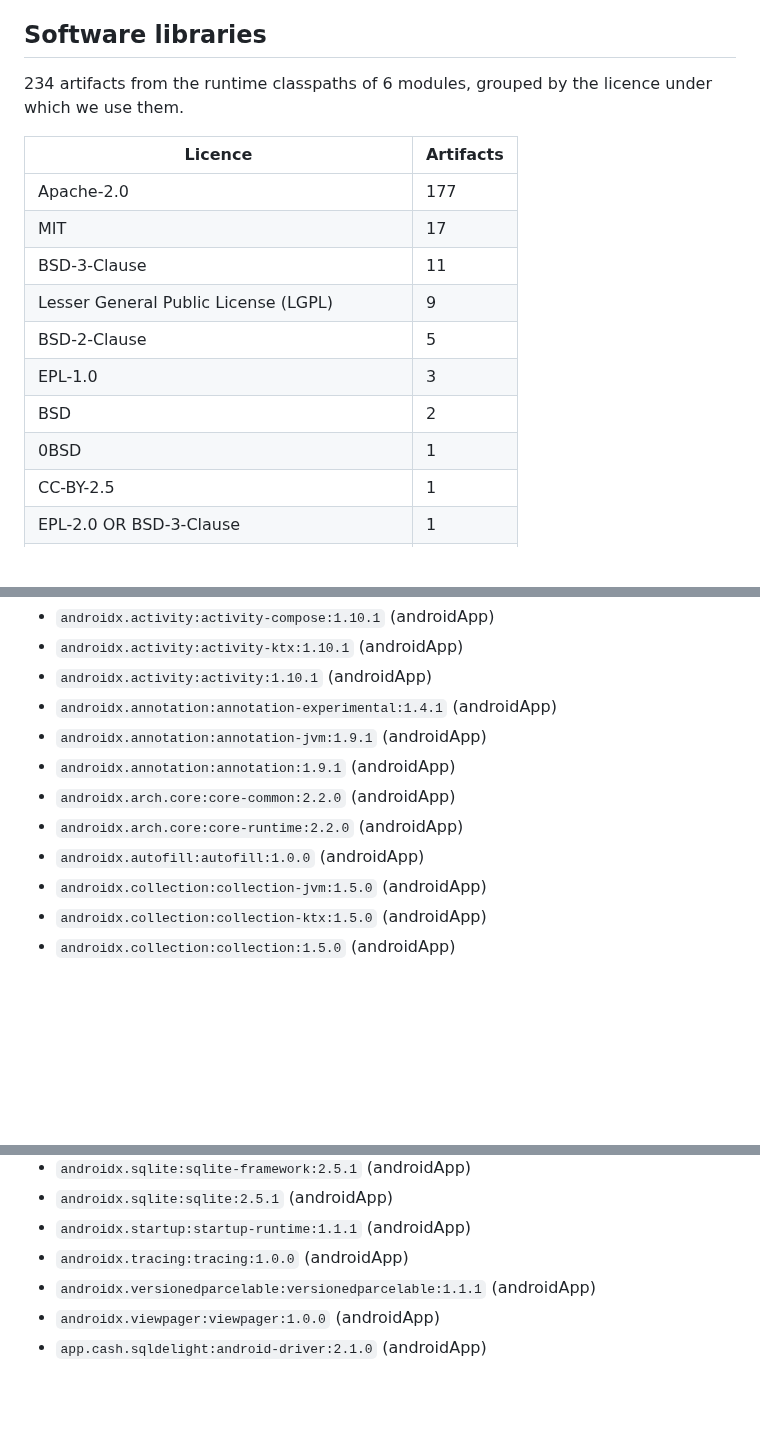
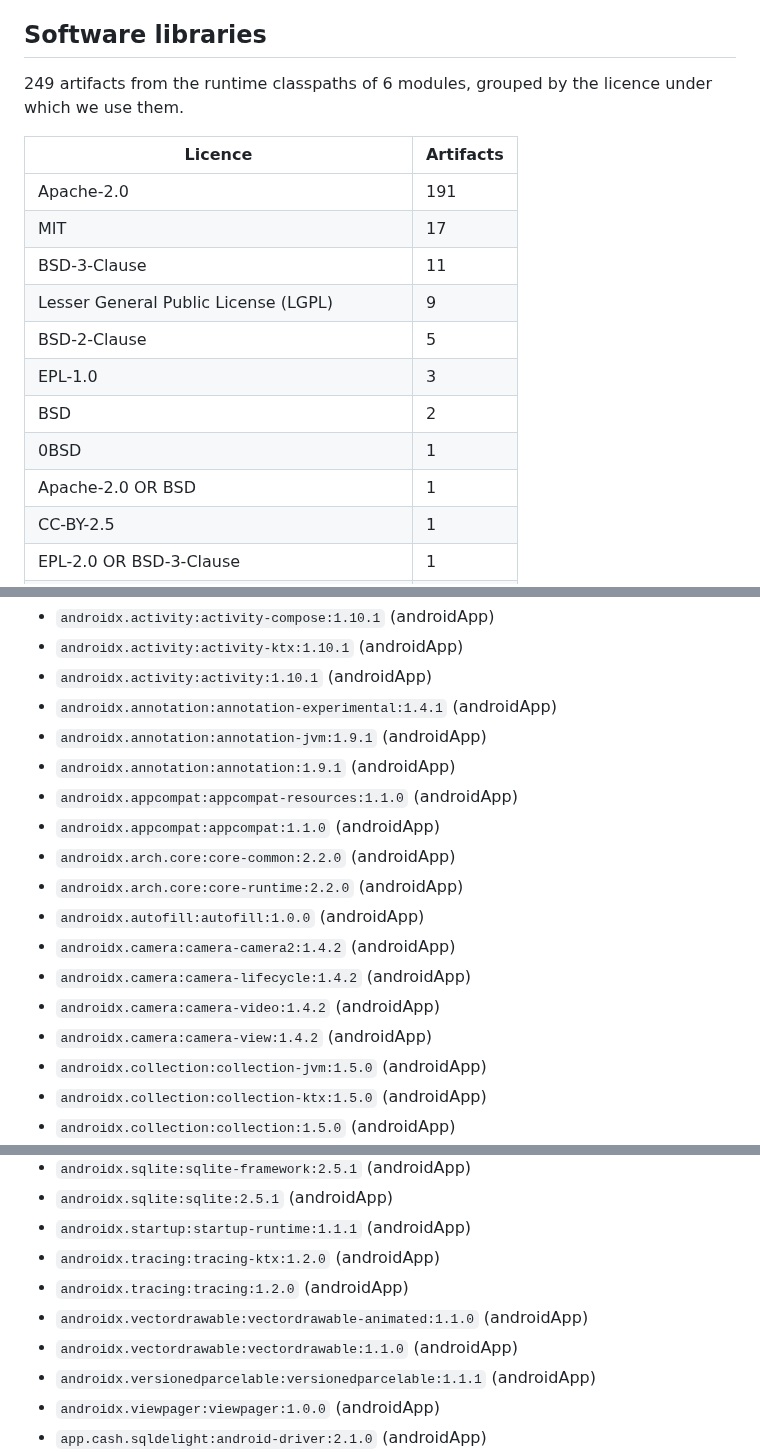
Before and after one commit to jasondorjeshort/dystopo, a Markdown page: NOTICES.md, 3 parts joined by grey strips. GitHub-like rendering; blank space fills up the shorter version.

Commit message:
NOTICES.md regenerated after wave 10 (CameraX, Norway and Austria sources); notices check in the sweep list
Co-Authored-By: Claude Fable 5.1 <noreply@anthropic.com>

```diff
--- a/NOTICES.md
+++ b/NOTICES.md
@@ -13,11 +13,11 @@ LGPL libraries (each stays a separate, replaceable jar).
 
 ## Software libraries
 
-234 artifacts from the runtime classpaths of 6 modules, grouped by the licence under which we use them.
+249 artifacts from the runtime classpaths of 6 modules, grouped by the licence under which we use them.
 
 | Licence | Artifacts |
 |---|---|
-| Apache-2.0 | 177 |
+| Apache-2.0 | 191 |
 | MIT | 17 |
 | BSD-3-Clause | 11 |
 | Lesser General Public License (LGPL) | 9 |
@@ -25,6 +25,7 @@ LGPL libraries (each stays a separate, replaceable jar).
 | EPL-1.0 | 3 |
 | BSD | 2 |
 | 0BSD | 1 |
+| Apache-2.0 OR BSD | 1 |
 | CC-BY-2.5 | 1 |
 | EPL-2.0 OR BSD-3-Clause | 1 |
 | EPL-2.0 OR GPL-2.0-with-classpath-exception | 1 |
@@ -45,9 +46,15 @@ Licence text: https://www.apache.org/licenses/LICENSE-2.0
 - `androidx.annotation:annotation-experimental:1.4.1` (androidApp)
 - `androidx.annotation:annotation-jvm:1.9.1` (androidApp)
 - `androidx.annotation:annotation:1.9.1` (androidApp)
+- `androidx.appcompat:appcompat-resources:1.1.0` (androidApp)
+- `androidx.appcompat:appcompat:1.1.0` (androidApp)
 - `androidx.arch.core:core-common:2.2.0` (androidApp)
 - `androidx.arch.core:core-runtime:2.2.0` (androidApp)
 - `androidx.autofill:autofill:1.0.0` (androidApp)
+- `androidx.camera:camera-camera2:1.4.2` (androidApp)
+- `androidx.camera:camera-lifecycle:1.4.2` (androidApp)
+- `androidx.camera:camera-video:1.4.2` (androidApp)
+- `androidx.camera:camera-view:1.4.2` (androidApp)
 - `androidx.collection:collection-jvm:1.5.0` (androidApp)
 - `androidx.collection:collection-ktx:1.5.0` (androidApp)
 - `androidx.collection:collection:1.5.0` (androidApp)
@@ -111,7 +122,10 @@ Licence text: https://www.apache.org/licenses/LICENSE-2.0
 - `androidx.sqlite:sqlite-framework:2.5.1` (androidApp)
 - `androidx.sqlite:sqlite:2.5.1` (androidApp)
 - `androidx.startup:startup-runtime:1.1.1` (androidApp)
-- `androidx.tracing:tracing:1.0.0` (androidApp)
+- `androidx.tracing:tracing-ktx:1.2.0` (androidApp)
+- `androidx.tracing:tracing:1.2.0` (androidApp)
+- `androidx.vectordrawable:vectordrawable-animated:1.1.0` (androidApp)
+- `androidx.vectordrawable:vectordrawable:1.1.0` (androidApp)
 - `androidx.versionedparcelable:versionedparcelable:1.1.1` (androidApp)
 - `androidx.viewpager:viewpager:1.0.0` (androidApp)
 - `app.cash.sqldelight:android-driver:2.1.0` (androidApp)
```
Also changed, not shown: other parts of NOTICES.md (+13 -0 lines).
